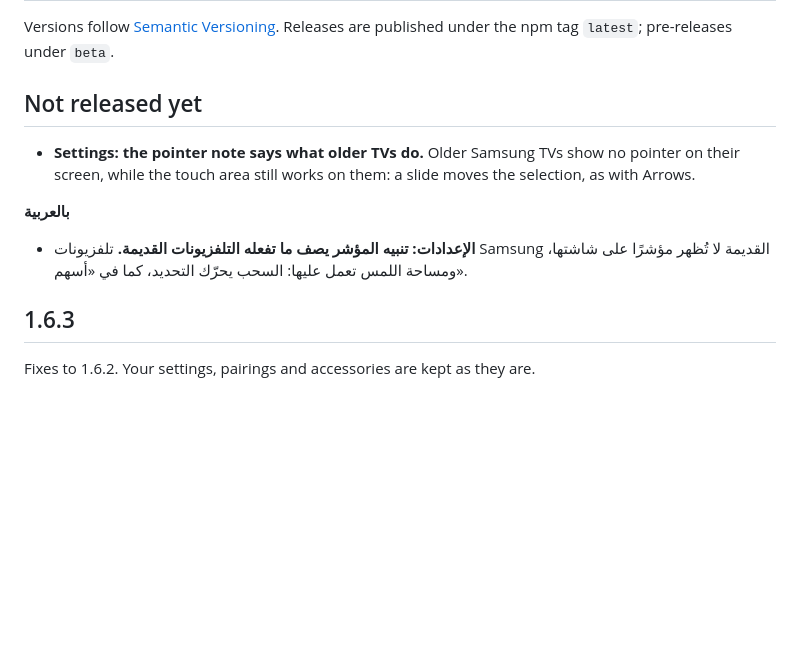
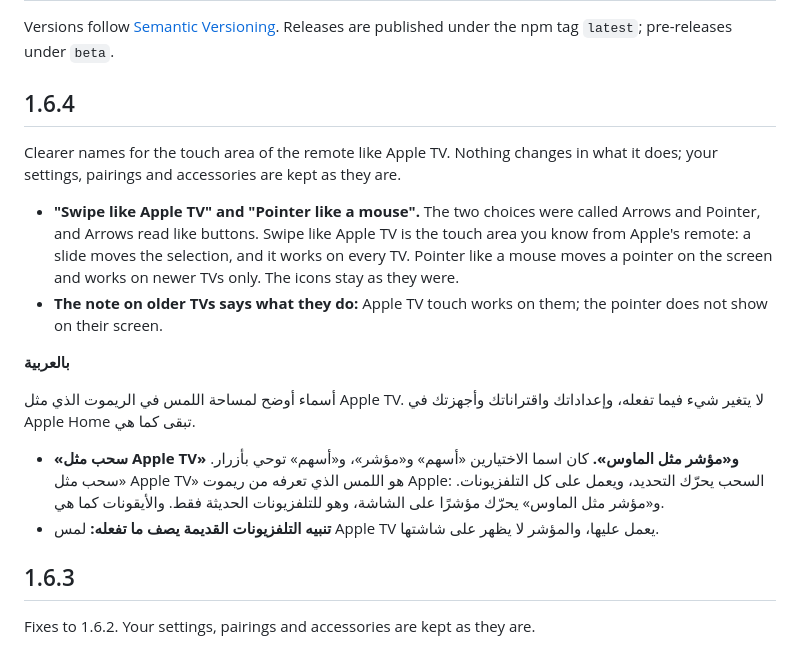
Before and after one commit to Abdulazizruh/homebridge-samsung-local, a Markdown page: CHANGELOG.md, the part around the change. Drawn GitHub-style; blank space fills up the shorter version.

```diff
--- a/CHANGELOG.md
+++ b/CHANGELOG.md
@@ -2,13 +2,19 @@
 
 Versions follow [Semantic Versioning](https://semver.org/). Releases are published under the npm tag `latest`; pre-releases under `beta`.
 
-## Not released yet
-
-- **Settings: the pointer note says what older TVs do.** Older Samsung TVs show no pointer on their screen, while the touch area still works on them: a slide moves the selection, as with Arrows.
-
-**بالعربية**
-
-- **الإعدادات: تنبيه المؤشر يصف ما تفعله التلفزيونات القديمة.** تلفزيونات Samsung القديمة لا تُظهر مؤشرًا على شاشتها، ومساحة اللمس تعمل عليها: السحب يحرّك التحديد، كما في «أسهم».
+## 1.6.4
+
+Clearer names for the touch area of the remote like Apple TV. Nothing changes in what it does; your settings, pairings and accessories are kept as they are.
+
+- **"Swipe like Apple TV" and "Pointer like a mouse".** The two choices were called Arrows and Pointer, and Arrows read like buttons. Swipe like Apple TV is the touch area you know from Apple's remote: a slide moves the selection, and it works on every TV. Pointer like a mouse moves a pointer on the screen and works on newer TVs only. The icons stay as they were.
+- **The note on older TVs says what they do:** Apple TV touch works on them; the pointer does not show on their screen.
+
+**بالعربية**
+
+أسماء أوضح لمساحة اللمس في الريموت الذي مثل Apple TV. لا يتغير شيء فيما تفعله، وإعداداتك واقتراناتك وأجهزتك في Apple Home تبقى كما هي.
+
+- **«سحب مثل Apple TV» و«مؤشر مثل الماوس».** كان اسما الاختيارين «أسهم» و«مؤشر»، و«أسهم» توحي بأزرار. «سحب مثل Apple TV» هو اللمس الذي تعرفه من ريموت Apple: السحب يحرّك التحديد، ويعمل على كل التلفزيونات. و«مؤشر مثل الماوس» يحرّك مؤشرًا على الشاشة، وهو للتلفزيونات الحديثة فقط. والأيقونات كما هي.
+- **تنبيه التلفزيونات القديمة يصف ما تفعله:** لمس Apple TV يعمل عليها، والمؤشر لا يظهر على شاشتها.
 
 ## 1.6.3
 
```
Also changed, not shown: README.ar.md (+5 -5 lines), README.md (+5 -5 lines), assets/screenshots/touch-area-ar.png, assets/screenshots/touch-area.png, 3 other files.
